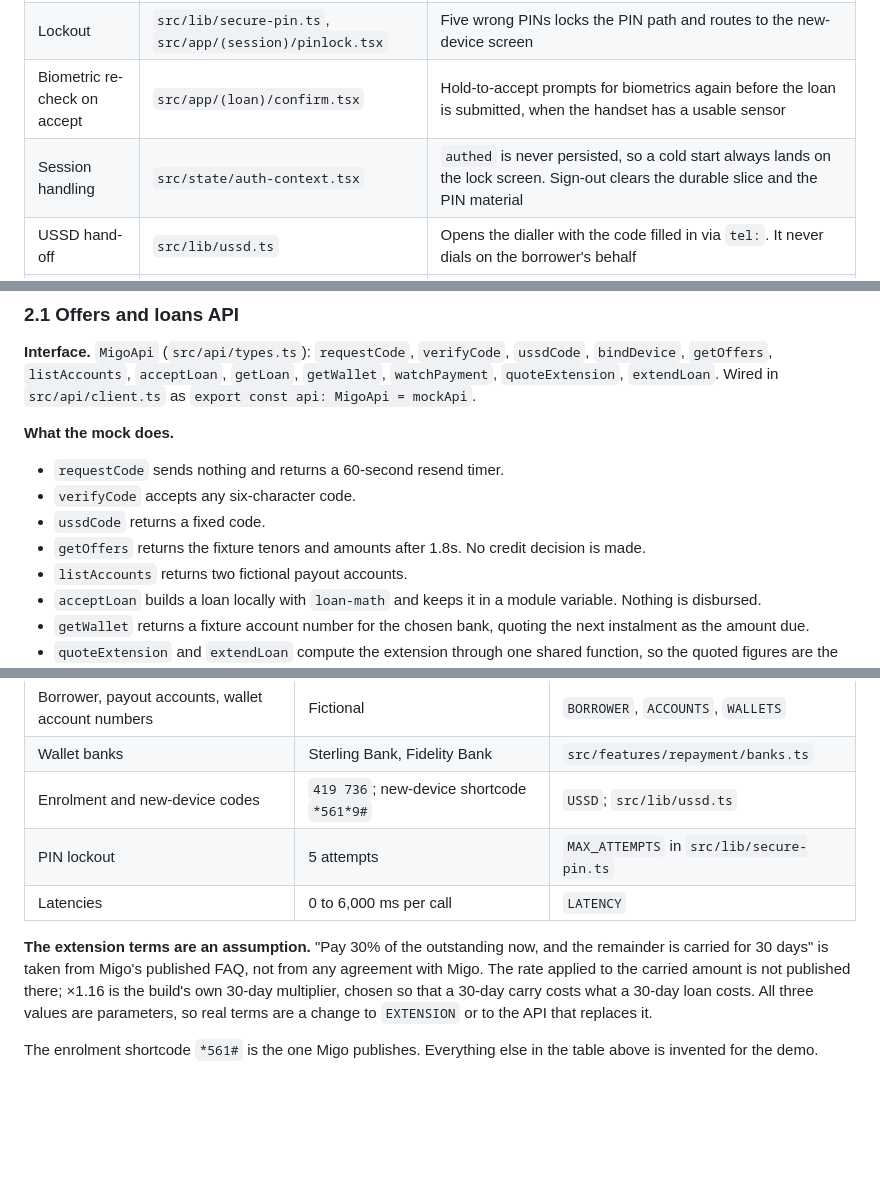
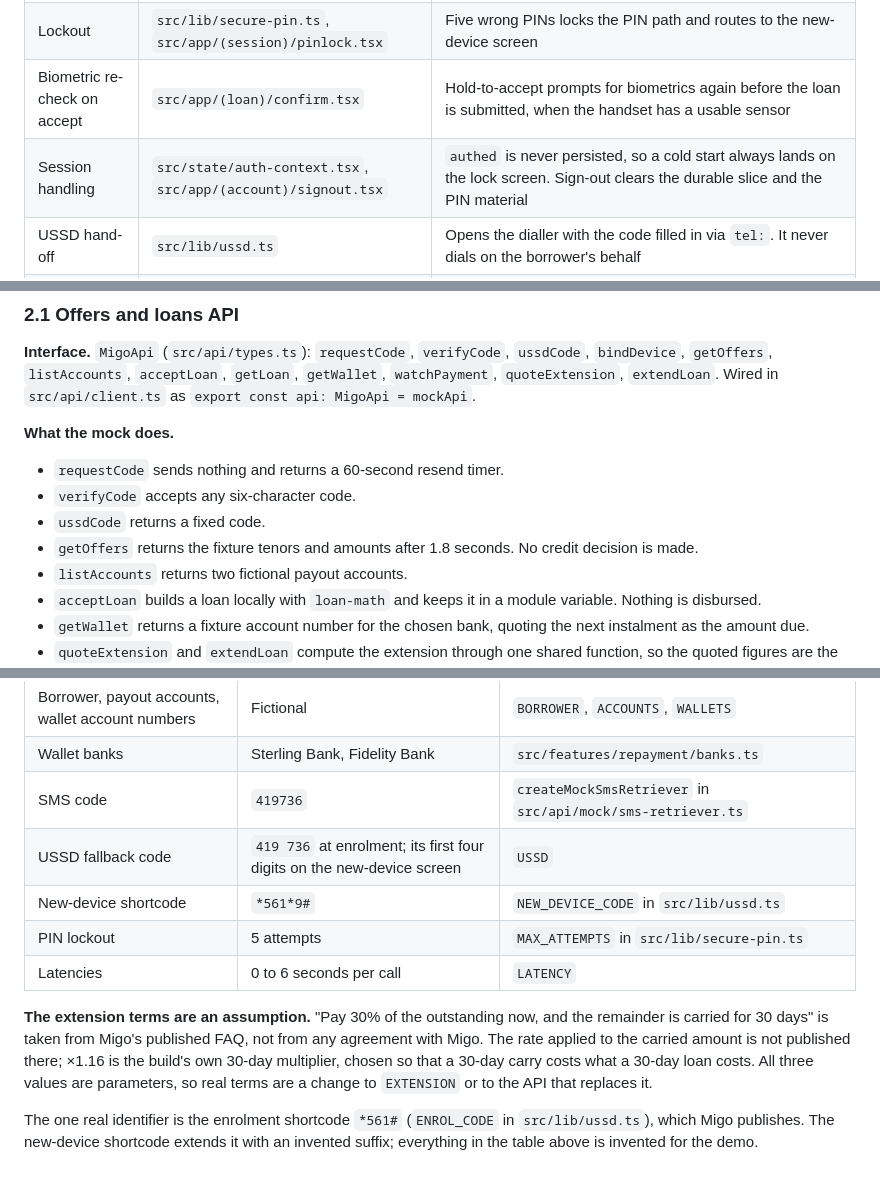
Before and after one commit to emekaobah/migo, a Markdown page: docs/REAL-VS-MOCKED.md, 3 parts joined by grey strips. Rendered like a GitHub page; blank space fills up the shorter version.

Commit message:
docs: tighten code and sign-out references in real-vs-mocked

```diff
--- a/docs/REAL-VS-MOCKED.md
+++ b/docs/REAL-VS-MOCKED.md
@@ -35,7 +35,7 @@ shipped code path. (The Jest suite mocks the native modules in
 | PIN | `src/lib/secure-pin.ts` | The six-digit PIN is never stored. A random 16-byte salt and `SHA-256(salt:pin)` go into SecureStore. The PIN and hash are never held in React state. The failed-attempt counter is also in SecureStore, so force-quitting does not reset it. Verification is serialised so concurrent attempts cannot under-count |
 | Lockout | `src/lib/secure-pin.ts`, `src/app/(session)/pinlock.tsx` | Five wrong PINs locks the PIN path and routes to the new-device screen |
 | Biometric re-check on accept | `src/app/(loan)/confirm.tsx` | Hold-to-accept prompts for biometrics again before the loan is submitted, when the handset has a usable sensor |
-| Session handling | `src/state/auth-context.tsx` | `authed` is never persisted, so a cold start always lands on the lock screen. Sign-out clears the durable slice and the PIN material |
+| Session handling | `src/state/auth-context.tsx`, `src/app/(account)/signout.tsx` | `authed` is never persisted, so a cold start always lands on the lock screen. Sign-out clears the durable slice and the PIN material |
 | USSD hand-off | `src/lib/ussd.ts` | Opens the dialler with the code filled in via `tel:`. It never dials on the borrower's behalf |
 | Loan arithmetic | `src/lib/loan-math.ts` | Pure, unit-tested. Whole naira throughout, instalments always sum to the total, remainder on the last payment, extension dated from the instalment being extended past. The maths is real; the inputs it runs on are illustrative |
 | Interaction design | `src/app/`, `src/components/ui/`, `src/theme/` | 21 screens built natively for both platforms from one codebase, with platform-correct buttons, back behaviour and biometric copy. Accessibility status is in [`ACCESSIBILITY.md`](ACCESSIBILITY.md) |
@@ -73,7 +73,7 @@ left mid-wait without stray state updates.
 - `requestCode` sends nothing and returns a 60-second resend timer.
 - `verifyCode` accepts any six-character code.
 - `ussdCode` returns a fixed code.
-- `getOffers` returns the fixture tenors and amounts after 1.8s. No credit
+- `getOffers` returns the fixture tenors and amounts after 1.8 seconds. No credit
   decision is made.
 - `listAccounts` returns two fictional payout accounts.
 - `acceptLoan` builds a loan locally with `loan-math` and keeps it in a module
@@ -217,9 +217,11 @@ screens only through `MigoApi`, so no screen hard-codes a rate.
 | Extension: rate on the carried amount | ×1.16 | `EXTENSION.rate` |
 | Borrower, payout accounts, wallet account numbers | Fictional | `BORROWER`, `ACCOUNTS`, `WALLETS` |
 | Wallet banks | Sterling Bank, Fidelity Bank | `src/features/repayment/banks.ts` |
-| Enrolment and new-device codes | `419 736`; new-device shortcode `*561*9#` | `USSD`; `src/lib/ussd.ts` |
+| SMS code | `419736` | `createMockSmsRetriever` in `src/api/mock/sms-retriever.ts` |
+| USSD fallback code | `419 736` at enrolment; its first four digits on the new-device screen | `USSD` |
+| New-device shortcode | `*561*9#` | `NEW_DEVICE_CODE` in `src/lib/ussd.ts` |
 | PIN lockout | 5 attempts | `MAX_ATTEMPTS` in `src/lib/secure-pin.ts` |
-| Latencies | 0 to 6,000 ms per call | `LATENCY` |
+| Latencies | 0 to 6 seconds per call | `LATENCY` |
 
 **The extension terms are an assumption.** "Pay 30% of the outstanding now, and
 the remainder is carried for 30 days" is taken from Migo's published FAQ, not
@@ -228,5 +230,7 @@ published there; ×1.16 is the build's own 30-day multiplier, chosen so that a
 30-day carry costs what a 30-day loan costs. All three values are parameters, so
 real terms are a change to `EXTENSION` or to the API that replaces it.
 
-The enrolment shortcode `*561#` is the one Migo publishes. Everything else in
-the table above is invented for the demo.
+The one real identifier is the enrolment shortcode `*561#` (`ENROL_CODE` in
+`src/lib/ussd.ts`), which Migo publishes. The new-device shortcode extends it
+with an invented suffix; everything in the table above is invented for the
+demo.
```
Also changed, not shown: other parts of docs/REAL-VS-MOCKED.md (+1 -1 lines).
